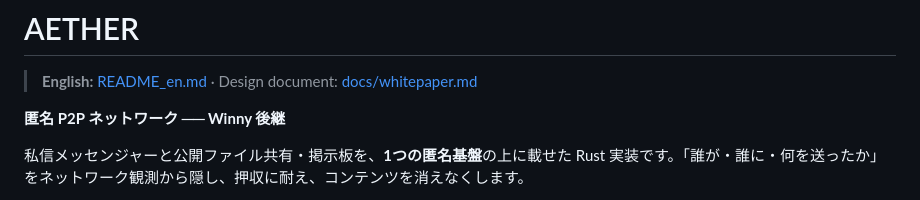
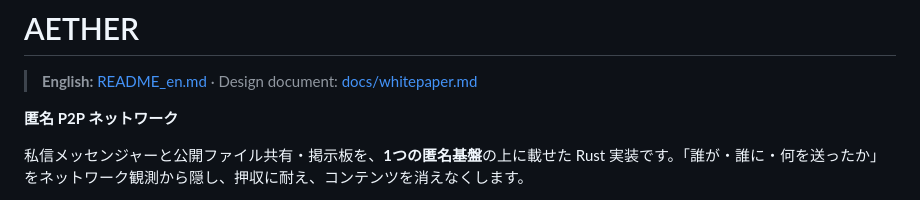
Before and after one commit to jkfujinami/AETHER, a Markdown page: README.md, the part around the change. Rendered like a GitHub page.

```diff
--- a/README.md
+++ b/README.md
@@ -2,7 +2,7 @@
 
 > **English:** [README_en.md](README_en.md) · Design document: [docs/whitepaper.md](docs/whitepaper.md)
 
-**匿名 P2P ネットワーク ── Winny 後継**
+**匿名 P2P ネットワーク**
 
 私信メッセンジャーと公開ファイル共有・掲示板を、**1つの匿名基盤**の上に載せた Rust 実装です。「誰が・誰に・何を送ったか」をネットワーク観測から隠し、押収に耐え、コンテンツを消えなくします。
 
```
